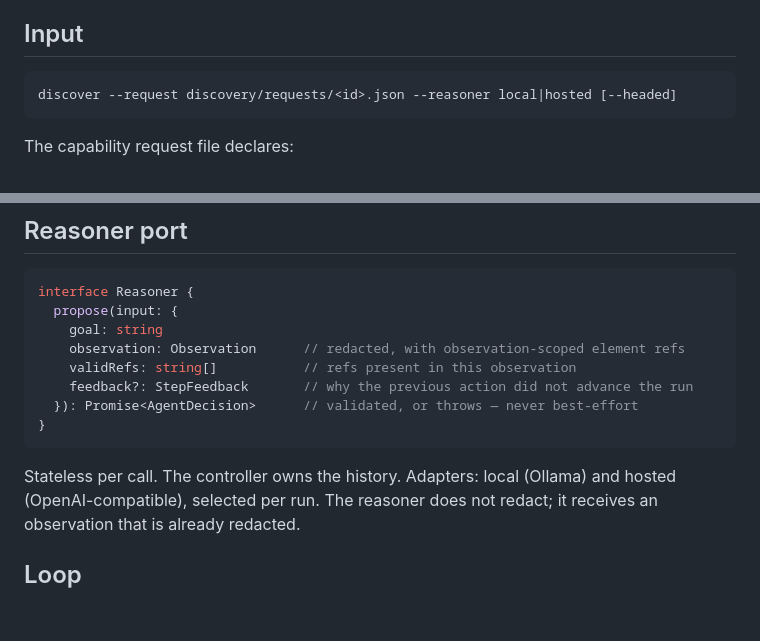
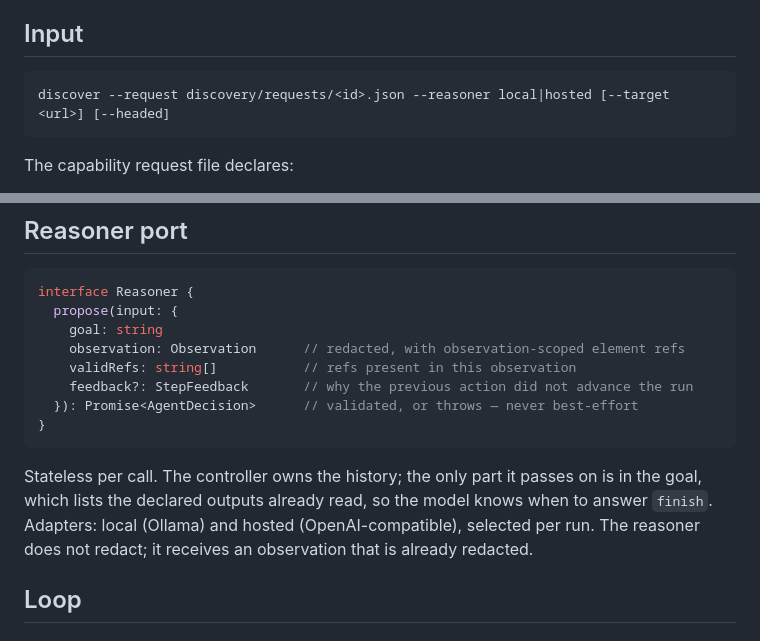
Before and after one commit to marciondb/interface.ai, a Markdown page: docs/rfcs/RFC-003-discovery-agent-loop.md, 2 parts joined by grey strips. Rendered like a GitHub page; blank space fills up the shorter version.

Commit message:
Update discovery and surface RFCs with the implemented loop and descriptor

````diff
--- a/docs/rfcs/RFC-003-discovery-agent-loop.md
+++ b/docs/rfcs/RFC-003-discovery-agent-loop.md
@@ -25,7 +25,7 @@ the shape of its answer is constrained during generation.
 ## Input
 
 ```bash
-discover --request discovery/requests/<id>.json --reasoner local|hosted [--headed]
+discover --request discovery/requests/<id>.json --reasoner local|hosted [--target <url>] [--headed]
 ```
 
 The capability request file declares:
@@ -53,7 +53,9 @@ interface Reasoner {
 }
 ```
 
-Stateless per call. The controller owns the history. Adapters: local (Ollama) and
+Stateless per call. The controller owns the history; the only part it passes on is
+in the goal, which lists the declared outputs already read, so the model knows when
+to answer `finish`. Adapters: local (Ollama) and
 hosted (OpenAI-compatible), selected per run. The reasoner does not redact; it
 receives an observation that is already redacted.
 
````
Also changed, not shown: docs/rfcs/RFC-007-surface-abstraction-and-multi-tenant.md (+5 -4 lines).
